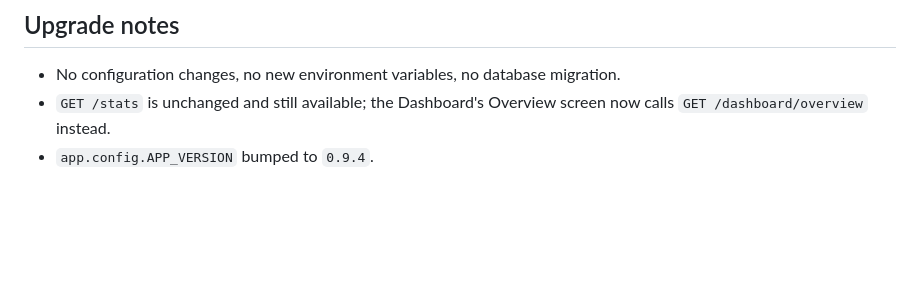
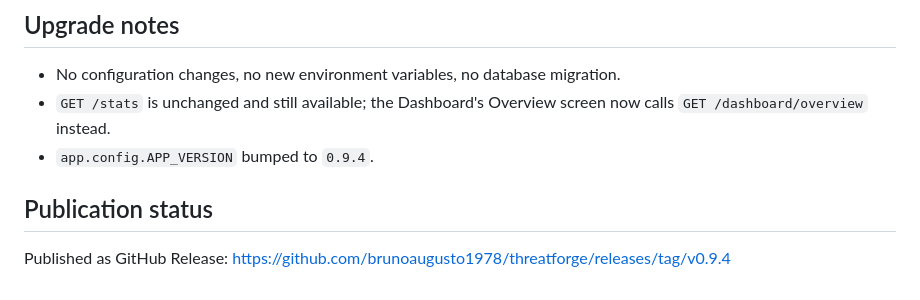
Before and after one commit to brunoaugusto1978/threatforge, a Markdown page: docs/RELEASE_NOTES_v0.9.4.md, the part around the change. Drawn GitHub-style; blank space fills up the shorter version.

Commit message:
docs: mark v0.9.4 release as published

```diff
--- a/docs/RELEASE_NOTES_v0.9.4.md
+++ b/docs/RELEASE_NOTES_v0.9.4.md
@@ -161,3 +161,7 @@ changed recently, and what still needs attention.
 - `GET /stats` is unchanged and still available; the Dashboard's Overview
   screen now calls `GET /dashboard/overview` instead.
 - `app.config.APP_VERSION` bumped to `0.9.4`.
+
+## Publication status
+
+Published as GitHub Release: https://github.com/brunoaugusto1978/threatforge/releases/tag/v0.9.4
```
